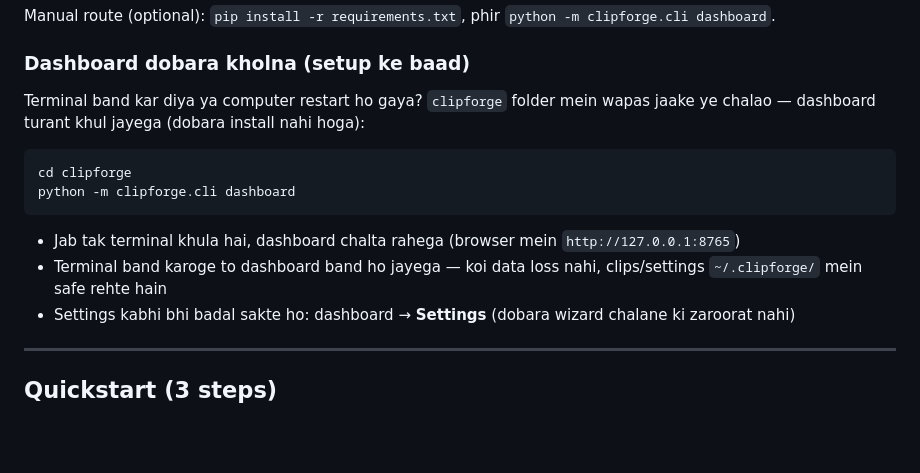
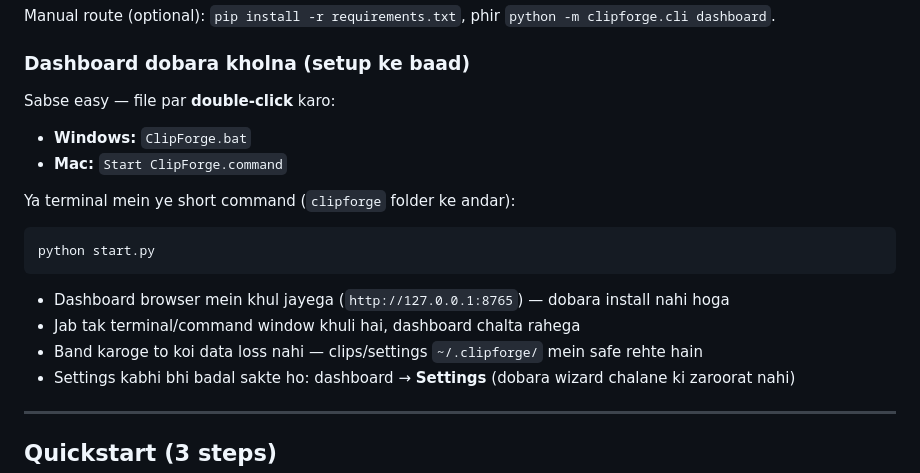
Before and after one commit to ashudhanda/clipforge1, a Markdown page: README.md, the part around the change. Rendered like a GitHub page; blank space fills up the shorter version.

Commit message:
Easy dashboard launchers

````diff
--- a/README.md
+++ b/README.md
@@ -32,16 +32,19 @@ Manual route (optional): `pip install -r requirements.txt`, phir
 
 ### Dashboard dobara kholna (setup ke baad)
 
-Terminal band kar diya ya computer restart ho gaya? `clipforge` folder mein
-wapas jaake ye chalao — dashboard turant khul jayega (dobara install nahi hoga):
+Sabse easy — file par **double-click** karo:
+- **Windows:** `ClipForge.bat`
+- **Mac:** `Start ClipForge.command`
+
+Ya terminal mein ye short command (`clipforge` folder ke andar):
 
 ```bash
-cd clipforge
-python -m clipforge.cli dashboard
+python start.py
 ```
 
-- Jab tak terminal khula hai, dashboard chalta rahega (browser mein `http://127.0.0.1:8765`)
-- Terminal band karoge to dashboard band ho jayega — koi data loss nahi, clips/settings `~/.clipforge/` mein safe rehte hain
+- Dashboard browser mein khul jayega (`http://127.0.0.1:8765`) — dobara install nahi hoga
+- Jab tak terminal/command window khuli hai, dashboard chalta rahega
+- Band karoge to koi data loss nahi — clips/settings `~/.clipforge/` mein safe rehte hain
 - Settings kabhi bhi badal sakte ho: dashboard → **Settings** (dobara wizard chalane ki zaroorat nahi)
 
 ---
````
